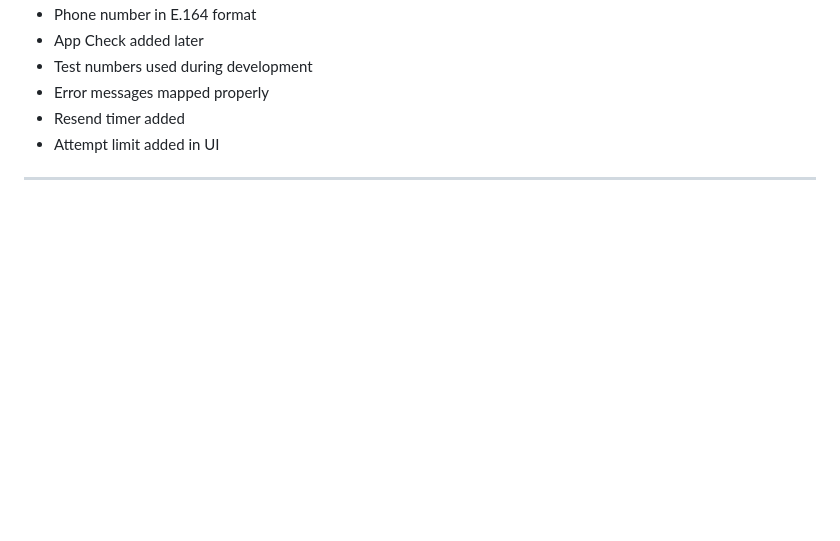
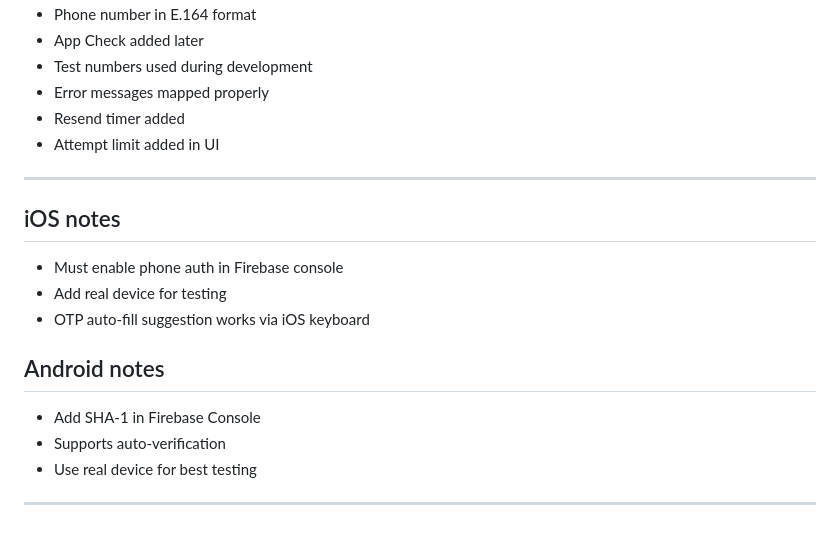
Before and after one commit to UmerFarooqJillani/Firebase-flutter-scratchpad, a Markdown page: docs/03_authentication/03_phone-auth-otp.md, the part around the change. Drawn GitHub-style; blank space fills up the shorter version.

Commit message:
Add the OTP adding Notes for IOS and Android

```diff
--- a/docs/03_authentication/03_phone-auth-otp.md
+++ b/docs/03_authentication/03_phone-auth-otp.md
@@ -220,3 +220,15 @@ Before real OTP in production:
 - Attempt limit added in UI
 
 ---
+
+## iOS notes
+- Must enable phone auth in Firebase console
+- Add real device for testing
+- OTP auto-fill suggestion works via iOS keyboard
+
+## Android notes
+- Add SHA-1 in Firebase Console
+- Supports auto-verification
+- Use real device for best testing
+
+---
```
